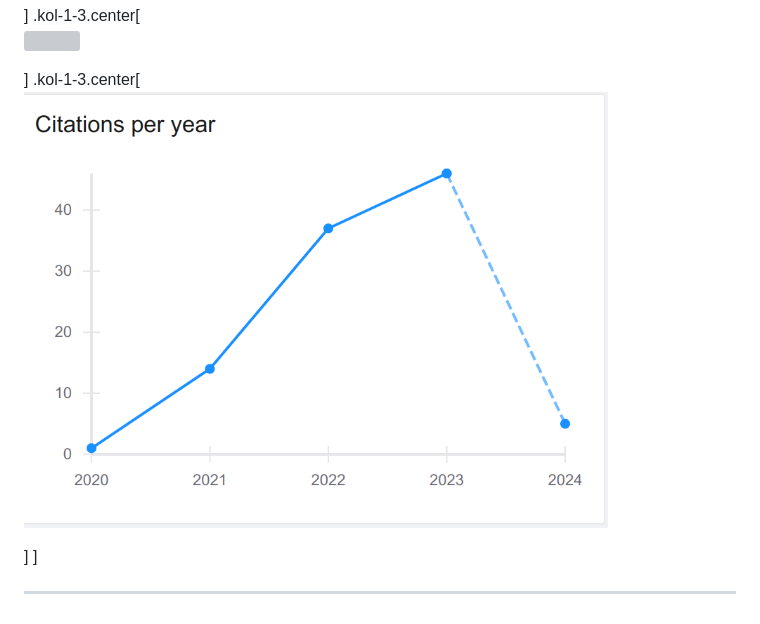
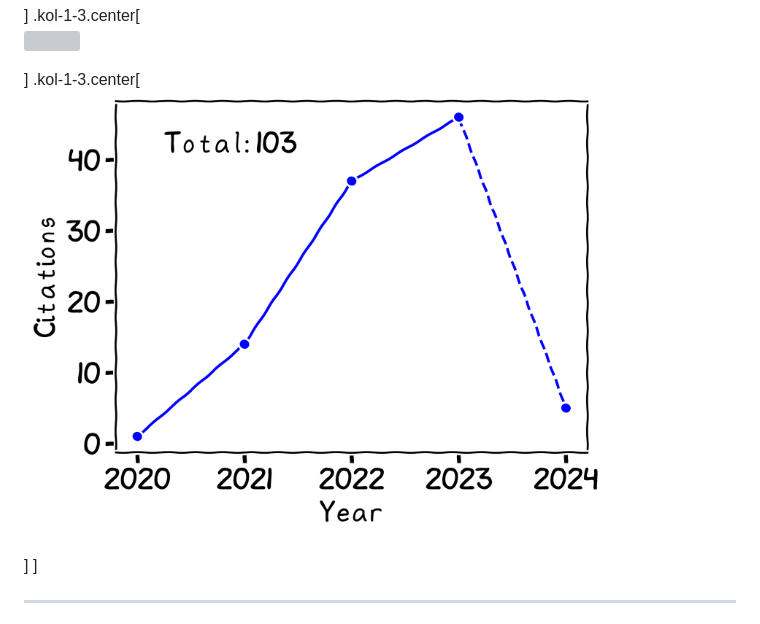
Before and after one commit to matthewfeickert-talks/talk-uc-berkeley-research-seminar-2024, a Markdown page: talk.md, the part around the change. GitHub-like rendering; pictures changed too: figures/inspire-citations-by-year.png (deleted), figures/inspire-citations.png (added); grey boxes are pictures that could not be loaded.

Commit message:
Add maptlotlib inspire citations image

```diff
--- a/talk.md
+++ b/talk.md
@@ -619,7 +619,7 @@ $$
 .kol-1-3.center[
 <p style="text-align:center;">
    <a href="https://inspirehep.net/literature/1845084">
-      <img src="figures/inspire-citations-by-year.png"; width=82%>
+      <img src="figures/inspire-citations.png"; width=82%>
    </a>
 </p>
 ]
```
Also changed, not shown: 1 other file.
